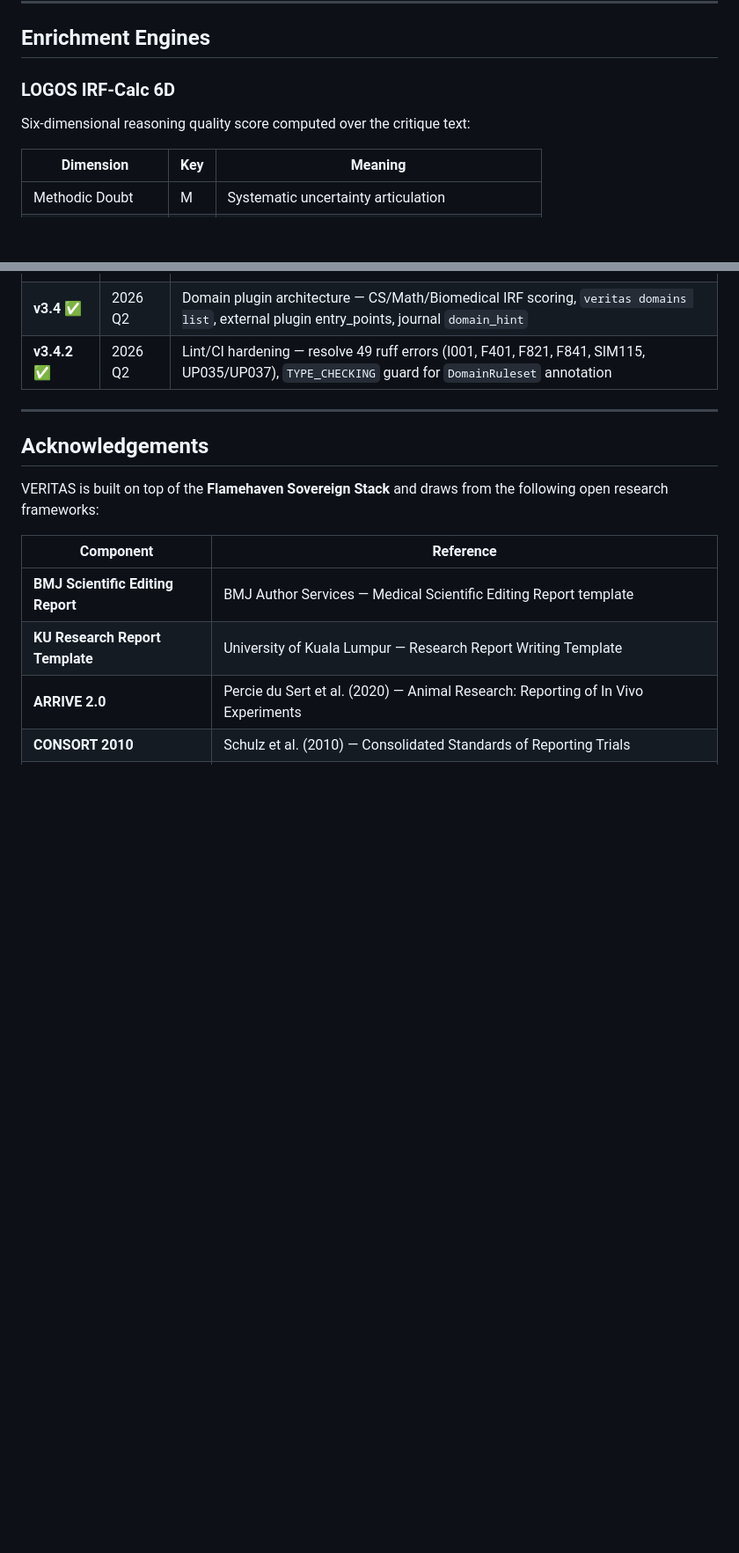
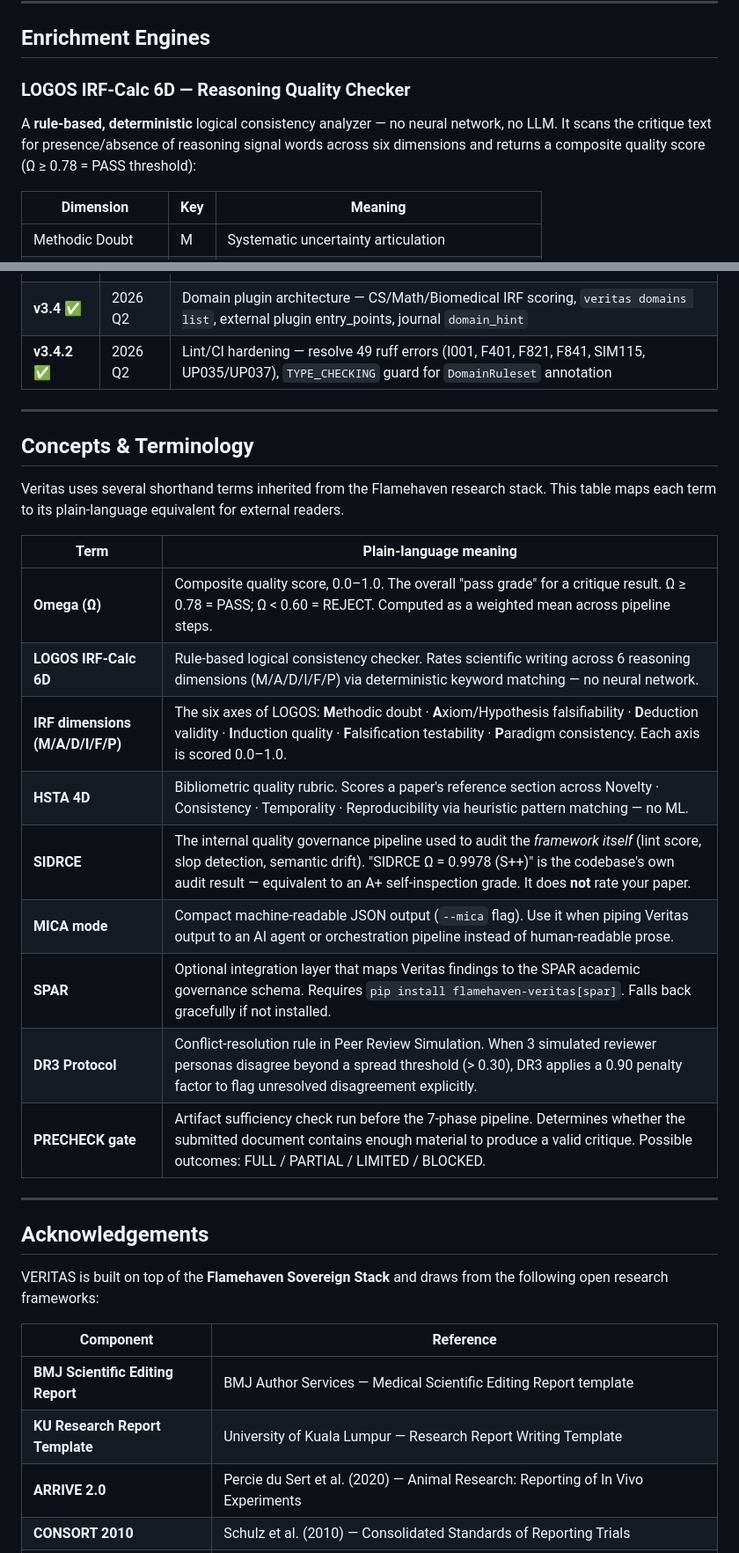
Before and after one commit to flamehaven01/Flamehaven-Veritas, a Markdown page: README.md, 2 parts joined by grey strips. Shown at 88% size. Drawn GitHub-style; blank space fills up the shorter version.

```diff
--- a/README.md
+++ b/README.md
@@ -284,9 +285,11 @@ See [docs/api_reference.md](docs/api_reference.md) for full schema.
 
 ## Enrichment Engines
 
-### LOGOS IRF-Calc 6D
+### LOGOS IRF-Calc 6D — Reasoning Quality Checker
 
-Six-dimensional reasoning quality score computed over the critique text:
+A **rule-based, deterministic** logical consistency analyzer — no neural network, no LLM.
+It scans the critique text for presence/absence of reasoning signal words across six dimensions
+and returns a composite quality score (Ω ≥ 0.78 = PASS threshold):
 
 | Dimension | Key | Meaning |
 |---|---|---|
@@ -787,6 +793,25 @@ See [docs/architecture.md](docs/architecture.md) for detailed component specific
 
 ---
 
+## Concepts & Terminology
+
+Veritas uses several shorthand terms inherited from the Flamehaven research stack.
+This table maps each term to its plain-language equivalent for external readers.
+
+| Term | Plain-language meaning |
+|---|---|
+| **Omega (Ω)** | Composite quality score, 0.0–1.0. The overall "pass grade" for a critique result. Ω ≥ 0.78 = PASS; Ω < 0.60 = REJECT. Computed as a weighted mean across pipeline steps. |
+| **LOGOS IRF-Calc 6D** | Rule-based logical consistency checker. Rates scientific writing across 6 reasoning dimensions (M/A/D/I/F/P) via deterministic keyword matching — no neural network. |
+| **IRF dimensions (M/A/D/I/F/P)** | The six axes of LOGOS: **M**ethodic doubt · **A**xiom/Hypothesis falsifiability · **D**eduction validity · **I**nduction quality · **F**alsification testability · **P**aradigm consistency. Each axis is scored 0.0–1.0. |
+| **HSTA 4D** | Bibliometric quality rubric. Scores a paper's reference section across Novelty · Consistency · Temporality · Reproducibility via heuristic pattern matching — no ML. |
+| **SIDRCE** | The internal quality governance pipeline used to audit the *framework itself* (lint score, slop detection, semantic drift). "SIDRCE Ω = 0.9978 (S++)" is the codebase's own audit result — equivalent to an A+ self-inspection grade. It does **not** rate your paper. |
+| **MICA mode** | Compact machine-readable JSON output (`--mica` flag). Use it when piping Veritas output to an AI agent or orchestration pipeline instead of human-readable prose. |
+| **SPAR** | Optional integration layer that maps Veritas findings to the SPAR academic governance schema. Requires `pip install flamehaven-veritas[spar]`. Falls back gracefully if not installed. |
+| **DR3 Protocol** | Conflict-resolution rule in Peer Review Simulation. When 3 simulated reviewer personas disagree beyond a spread threshold (> 0.30), DR3 applies a 0.90 penalty factor to flag unresolved disagreement explicitly. |
+| **PRECHECK gate** | Artifact sufficiency check run before the 7-phase pipeline. Determines whether the submitted document contains enough material to produce a valid critique. Possible outcomes: FULL / PARTIAL / LIMITED / BLOCKED. |
+
+---
+
 ## Acknowledgements
 
 VERITAS is built on top of the **Flamehaven Sovereign Stack** and draws from the following
```
Also changed, not shown: other parts of README.md (+13 -9 lines).
